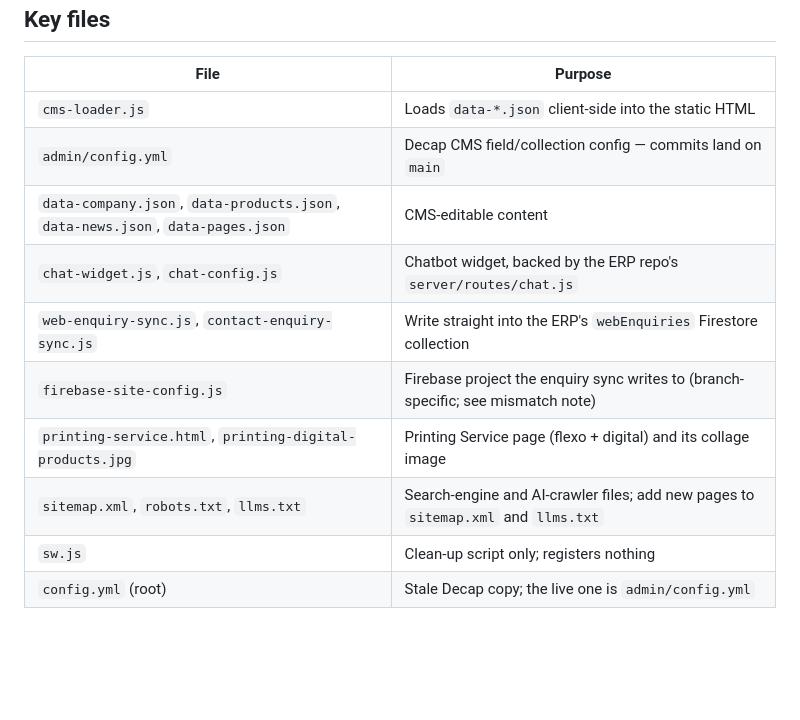
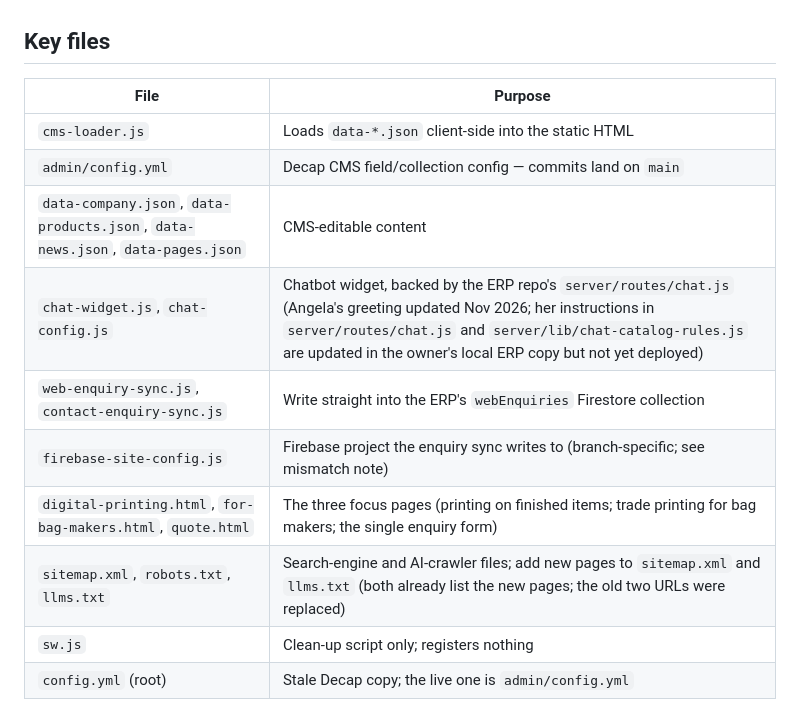
Before and after one commit to antonyjohnt18-crypto/castle-packaging-website, a Markdown page: AGENTS.md, the part around one of its changes. GitHub-like rendering; blank space fills up the shorter version.

```diff
--- a/AGENTS.md
+++ b/AGENTS.md
@@ -78,11 +96,11 @@ After deploying, hard-verify in-browser. The site no longer registers a service
 | `cms-loader.js` | Loads `data-*.json` client-side into the static HTML |
 | `admin/config.yml` | Decap CMS field/collection config — commits land on `main` |
 | `data-company.json`, `data-products.json`, `data-news.json`, `data-pages.json` | CMS-editable content |
-| `chat-widget.js`, `chat-config.js` | Chatbot widget, backed by the ERP repo's `server/routes/chat.js` |
+| `chat-widget.js`, `chat-config.js` | Chatbot widget, backed by the ERP repo's `server/routes/chat.js` (Angela's greeting updated Nov 2026; her instructions in `server/routes/chat.js` and `server/lib/chat-catalog-rules.js` are updated in the owner's local ERP copy but not yet deployed) |
 | `web-enquiry-sync.js`, `contact-enquiry-sync.js` | Write straight into the ERP's `webEnquiries` Firestore collection |
 | `firebase-site-config.js` | Firebase project the enquiry sync writes to (branch-specific; see mismatch note) |
-| `printing-service.html`, `printing-digital-products.jpg` | Printing Service page (flexo + digital) and its collage image |
-| `sitemap.xml`, `robots.txt`, `llms.txt` | Search-engine and AI-crawler files; add new pages to `sitemap.xml` and `llms.txt` |
+| `digital-printing.html`, `for-bag-makers.html`, `quote.html` | The three focus pages (printing on finished items; trade printing for bag makers; the single enquiry form) |
+| `sitemap.xml`, `robots.txt`, `llms.txt` | Search-engine and AI-crawler files; add new pages to `sitemap.xml` and `llms.txt` (both already list the new pages; the old two URLs were replaced) |
 | `sw.js` | Clean-up script only; registers nothing |
 | `config.yml` (root) | Stale Decap copy; the live one is `admin/config.yml` |
 
```
Also changed, not shown: other parts of AGENTS.md (+20 -2 lines).
